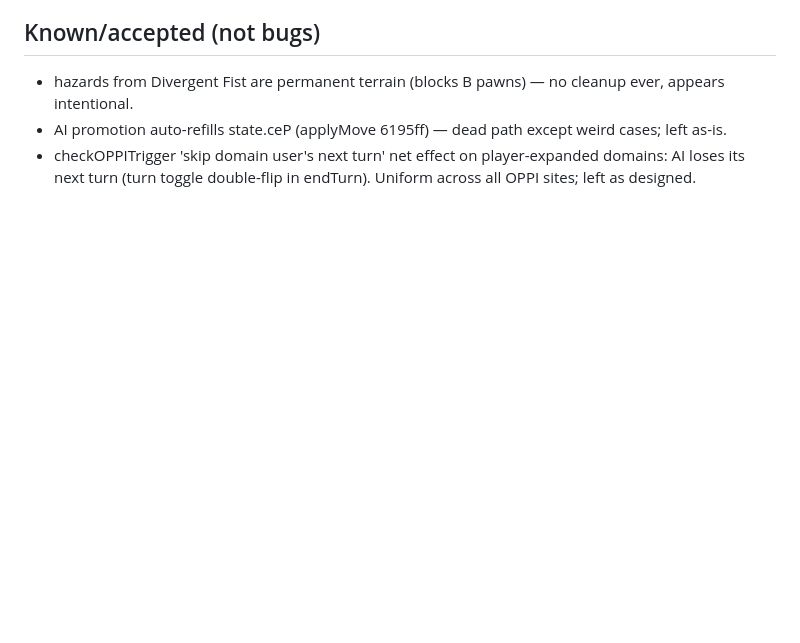
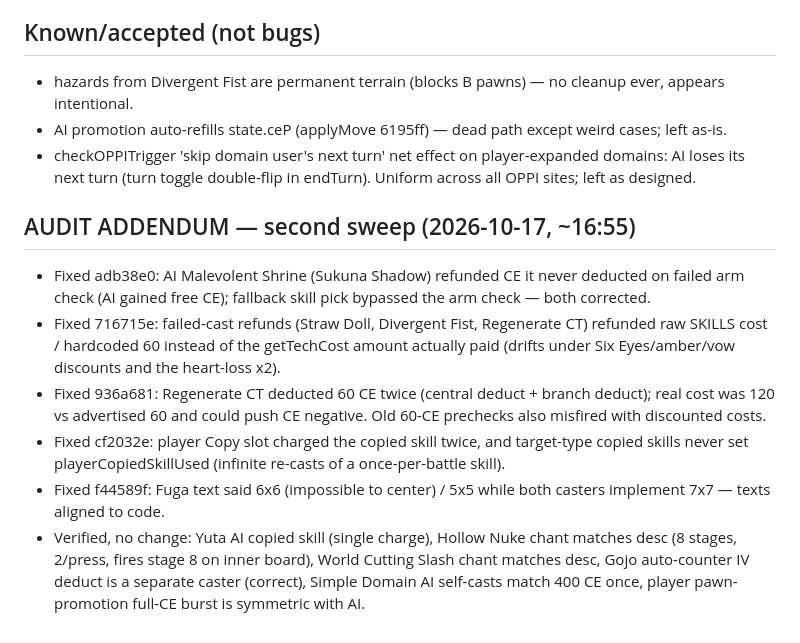
Before and after one commit to giovvann/jujutsu-chess, a Markdown page: .hermes/bug-catalog.md, the part around the change. Drawn GitHub-style; blank space fills up the shorter version.

Commit message:
Append second-sweep audit addendum to bug catalog

```diff
--- a/.hermes/bug-catalog.md
+++ b/.hermes/bug-catalog.md
@@ -259,3 +259,12 @@ Verified against real code (not just catalog text). Result of session:
 - hazards from Divergent Fist are permanent terrain (blocks B pawns) — no cleanup ever, appears intentional.
 - AI promotion auto-refills state.ceP (applyMove 6195ff) — dead path except weird cases; left as-is.
 - checkOPPITrigger 'skip domain user's next turn' net effect on player-expanded domains: AI loses its next turn (turn toggle double-flip in endTurn). Uniform across all OPPI sites; left as designed.
+
+## AUDIT ADDENDUM — second sweep (2026-10-17, ~16:55)
+
+- Fixed adb38e0: AI Malevolent Shrine (Sukuna Shadow) refunded CE it never deducted on failed arm check (AI gained free CE); fallback skill pick bypassed the arm check — both corrected.
+- Fixed 716715e: failed-cast refunds (Straw Doll, Divergent Fist, Regenerate CT) refunded raw SKILLS cost / hardcoded 60 instead of the getTechCost amount actually paid (drifts under Six Eyes/amber/vow discounts and the heart-loss x2).
+- Fixed 936a681: Regenerate CT deducted 60 CE twice (central deduct + branch deduct); real cost was 120 vs advertised 60 and could push CE negative. Old 60-CE prechecks also misfired with discounted costs.
+- Fixed cf2032e: player Copy slot charged the copied skill twice, and target-type copied skills never set playerCopiedSkillUsed (infinite re-casts of a once-per-battle skill).
+- Fixed f44589f: Fuga text said 6x6 (impossible to center) / 5x5 while both casters implement 7x7 — texts aligned to code.
+- Verified, no change: Yuta AI copied skill (single charge), Hollow Nuke chant matches desc (8 stages, 2/press, fires stage 8 on inner board), World Cutting Slash chant matches desc, Gojo auto-counter IV deduct is a separate caster (correct), Simple Domain AI self-casts match 400 CE once, player pawn-promotion full-CE burst is symmetric with AI.
```
